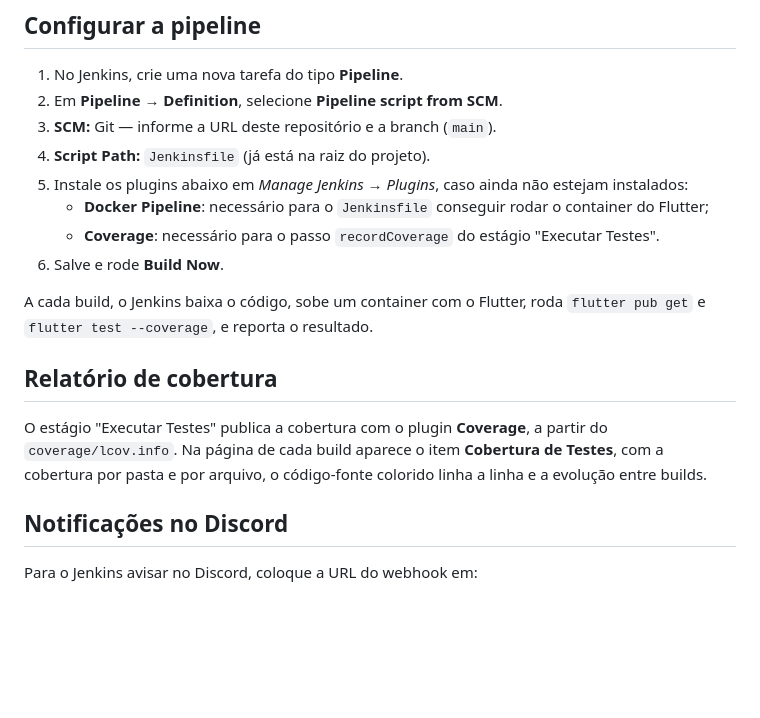
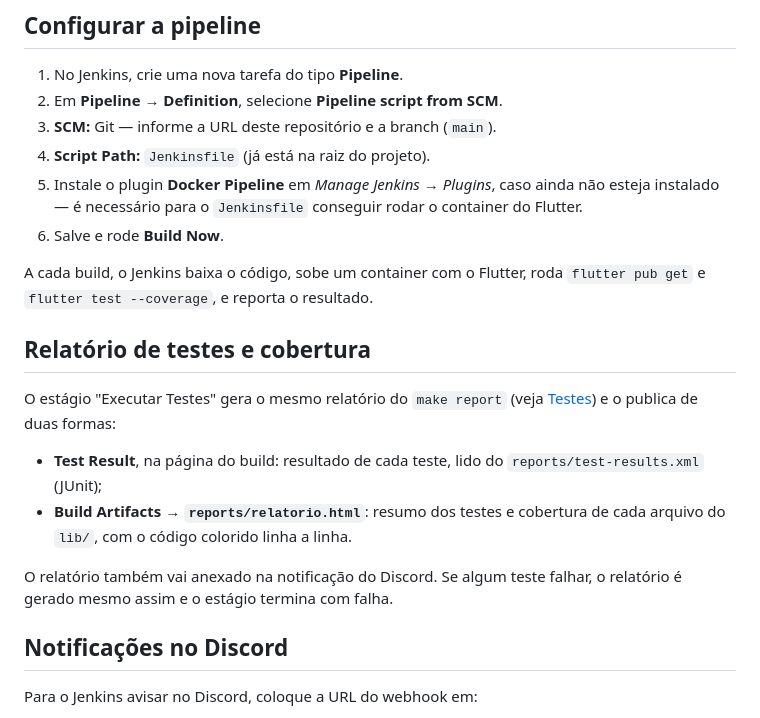
Before and after one commit to C14-Inatel-2026-2/BullsApp, a Markdown page: docs/ci-cd.md, the part around the change. Drawn GitHub-style; blank space fills up the shorter version.

Commit message:
docs: describe the test report published by the pipeline

```diff
--- a/docs/ci-cd.md
+++ b/docs/ci-cd.md
@@ -45,16 +45,19 @@ docker logs jenkins
 2. Em **Pipeline → Definition**, selecione **Pipeline script from SCM**.
 3. **SCM:** Git — informe a URL deste repositório e a branch (`main`).
 4. **Script Path:** `Jenkinsfile` (já está na raiz do projeto).
-5. Instale os plugins abaixo em *Manage Jenkins → Plugins*, caso ainda não estejam instalados:
-   - **Docker Pipeline**: necessário para o `Jenkinsfile` conseguir rodar o container do Flutter;
-   - **Coverage**: necessário para o passo `recordCoverage` do estágio "Executar Testes".
+5. Instale o plugin **Docker Pipeline** em *Manage Jenkins → Plugins*, caso ainda não esteja instalado — é necessário para o `Jenkinsfile` conseguir rodar o container do Flutter.
 6. Salve e rode **Build Now**.
 
 A cada build, o Jenkins baixa o código, sobe um container com o Flutter, roda `flutter pub get` e `flutter test --coverage`, e reporta o resultado.
 
-## Relatório de cobertura
+## Relatório de testes e cobertura
 
-O estágio "Executar Testes" publica a cobertura com o plugin **Coverage**, a partir do `coverage/lcov.info`. Na página de cada build aparece o item **Cobertura de Testes**, com a cobertura por pasta e por arquivo, o código-fonte colorido linha a linha e a evolução entre builds.
+O estágio "Executar Testes" gera o mesmo relatório do `make report` (veja [Testes](testes.md)) e o publica de duas formas:
+
+- **Test Result**, na página do build: resultado de cada teste, lido do `reports/test-results.xml` (JUnit);
+- **Build Artifacts → `reports/relatorio.html`**: resumo dos testes e cobertura de cada arquivo do `lib/`, com o código colorido linha a linha.
+
+O relatório também vai anexado na notificação do Discord. Se algum teste falhar, o relatório é gerado mesmo assim e o estágio termina com falha.
 
 ## Notificações no Discord
 
```
